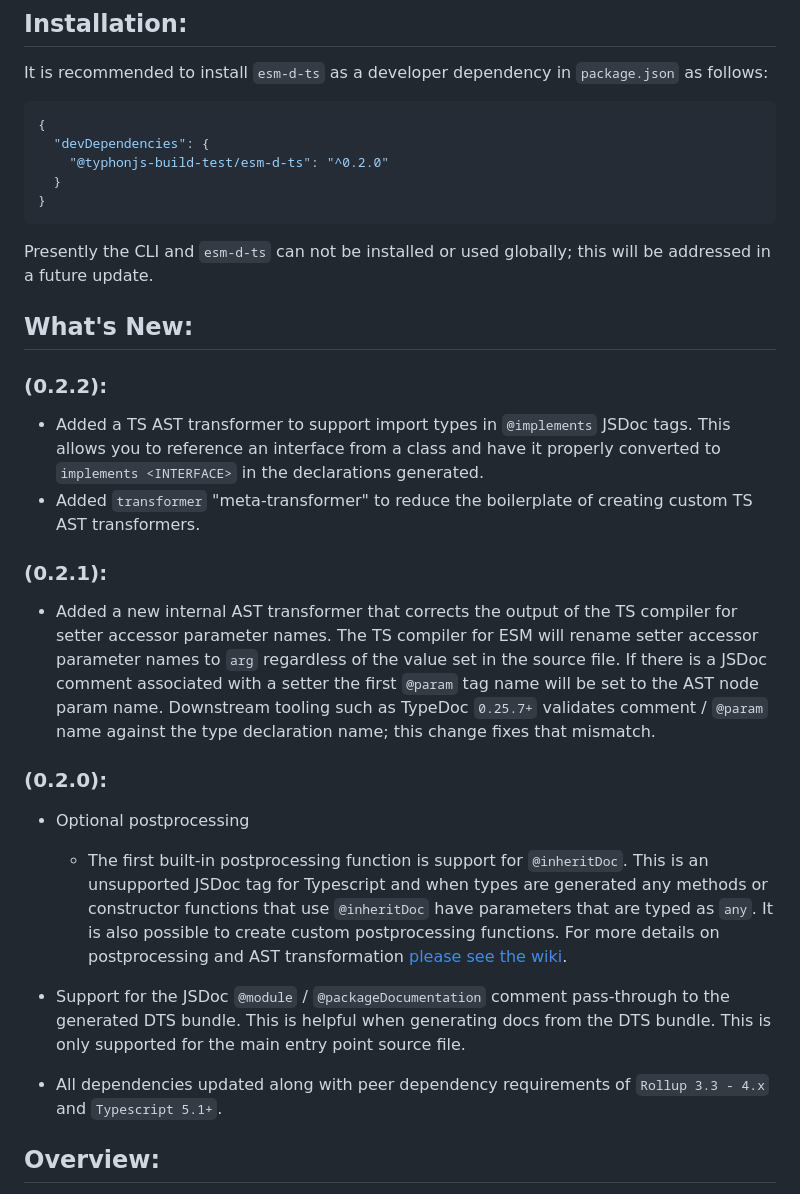
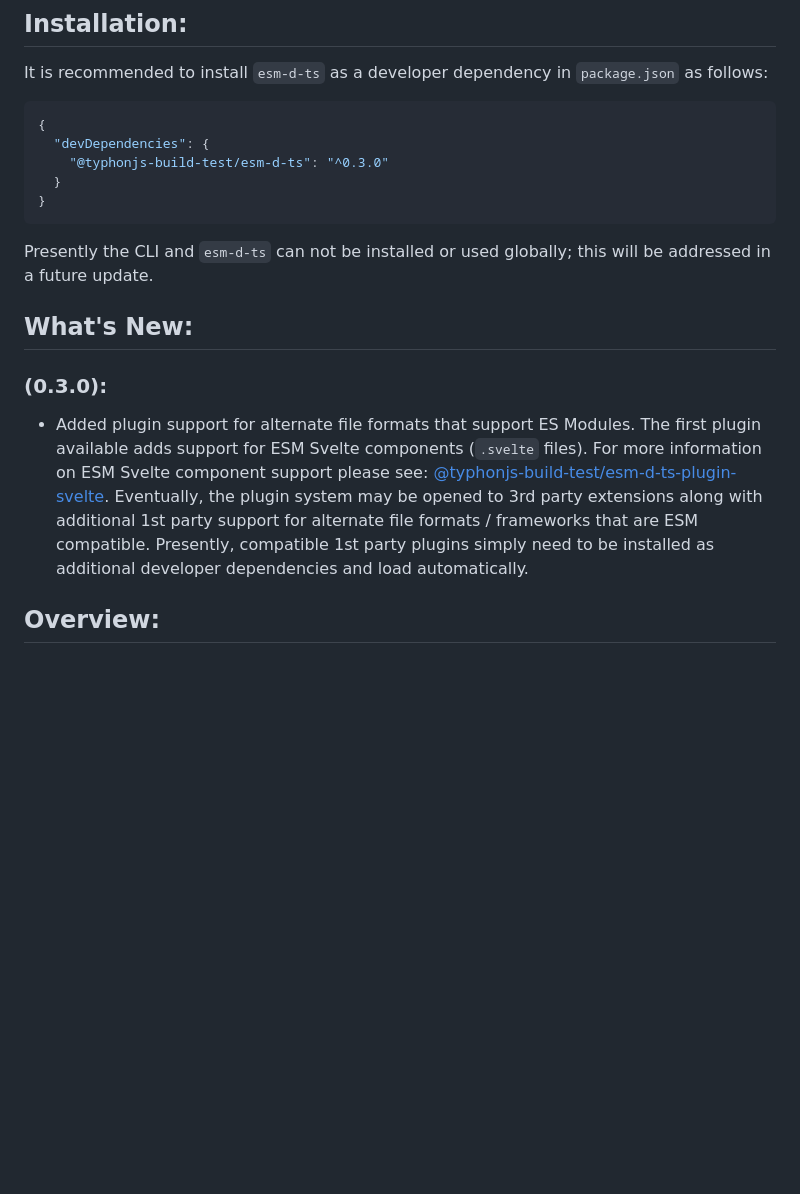
Before and after one commit to typhonjs-node-build-test/esm-d-ts, a Markdown page: README.md, the part around the change. GitHub-like rendering; blank space fills up the shorter version.

````diff
--- a/README.md
+++ b/README.md
@@ -24,40 +24,20 @@ It is recommended to install `esm-d-ts` as a developer dependency in `package.js
 ```json
 {
   "devDependencies": {
-    "@typhonjs-build-test/esm-d-ts": "^0.2.0"
+    "@typhonjs-build-test/esm-d-ts": "^0.3.0"
   }
 }
 ```
 Presently the CLI and `esm-d-ts` can not be installed or used globally; this will be addressed in a future update.
 
 ## What's New:
-### (0.2.2):
-- Added a TS AST transformer to support import types in `@implements` JSDoc tags. This allows you to reference
-  an interface from a class and have it properly converted to `implements <INTERFACE>` in the declarations generated.
-- Added `transformer` "meta-transformer" to reduce the boilerplate of creating custom TS AST transformers.
-
-### (0.2.1):
-
-- Added a new internal AST transformer that corrects the output of the TS compiler for setter accessor parameter names.
-The TS compiler for ESM will rename setter accessor parameter names to `arg` regardless of the value set in the source
-file. If there is a JSDoc comment associated with a setter the first `@param` tag name will be set to the AST node
-param name. Downstream tooling such as TypeDoc `0.25.7+` validates comment / `@param` name against the type declaration
-name; this change fixes that mismatch.
-
-### (0.2.0):
-
-- Optional postprocessing
-  - The first built-in postprocessing function is support for `@inheritDoc`. This is an unsupported JSDoc tag for
-  Typescript and when types are generated any methods or constructor functions that use `@inheritDoc` have parameters
-  that are typed as `any`. It is also possible to create custom postprocessing functions. For more details on
-  postprocessing and AST transformation [please see the wiki](https://github.com/typhonjs-node-build-test/esm-d-ts/wiki/AST-transformation-&-postprocessing#tstranformers).
-
-
-- Support for the JSDoc `@module` / `@packageDocumentation` comment pass-through to the generated DTS bundle. This is
-helpful when generating docs from the DTS bundle. This is only supported for the main entry point source file.
-
-
-- All dependencies updated along with peer dependency requirements of `Rollup 3.3 - 4.x` and `Typescript 5.1+`.
+### (0.3.0):
+- Added plugin support for alternate file formats that support ES Modules. The first plugin available adds support for
+ESM Svelte components (`.svelte` files). For more information on ESM Svelte component support please see:
+[@typhonjs-build-test/esm-d-ts-plugin-svelte](https://www.npmjs.com/package/@typhonjs-build-test/esm-d-ts-plugin-svelte).
+Eventually, the plugin system may be opened to 3rd party extensions along with additional 1st party support for
+alternate file formats / frameworks that are ESM compatible. Presently, compatible 1st party plugins simply need to be
+installed as additional developer dependencies and load automatically.
 
 ## Overview:
 
````
